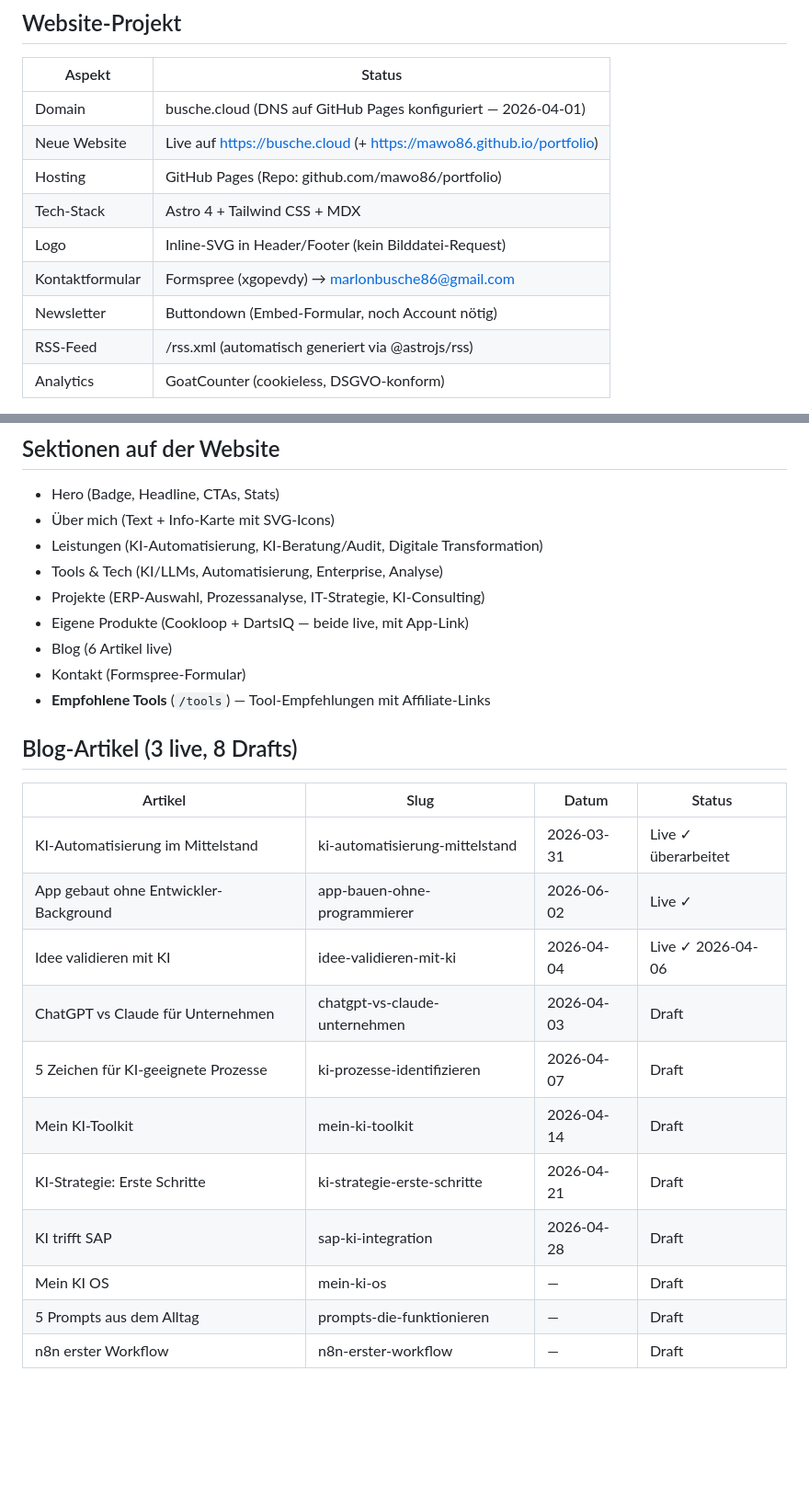
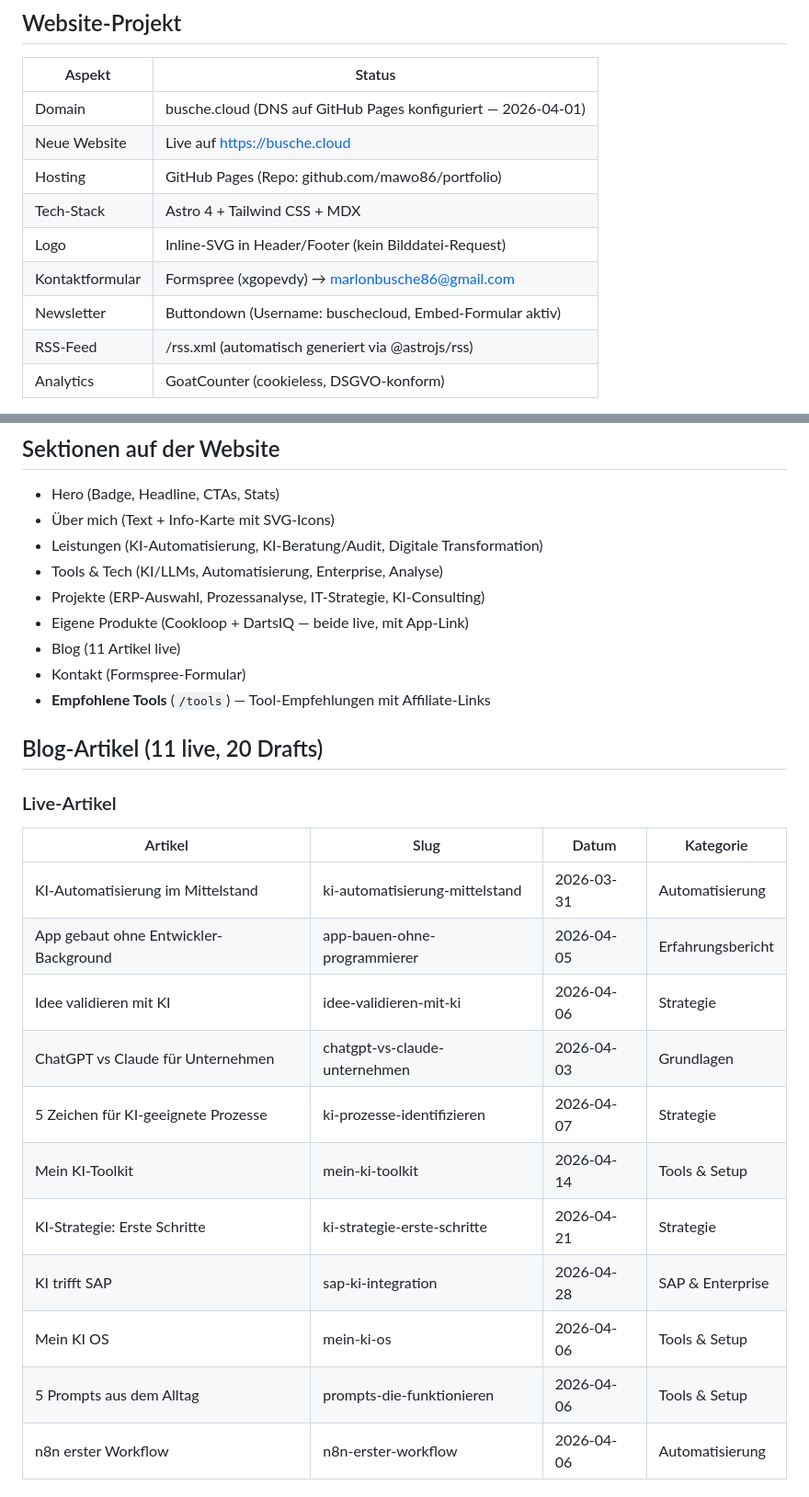
Before and after one commit to mawo86/portfolio, a Markdown page: context/current-data.md, 2 parts joined by grey strips. Shown at 92% size. Drawn GitHub-style; blank space fills up the shorter version.

```diff
--- a/context/current-data.md
+++ b/context/current-data.md
@@ -5,12 +5,12 @@
 | Aspekt | Status |
 |--------|--------|
 | Domain | busche.cloud (DNS auf GitHub Pages konfiguriert — 2026-04-01) |
-| Neue Website | Live auf https://busche.cloud (+ https://mawo86.github.io/portfolio) |
+| Neue Website | Live auf https://busche.cloud |
 | Hosting | GitHub Pages (Repo: github.com/mawo86/portfolio) |
 | Tech-Stack | Astro 4 + Tailwind CSS + MDX |
 | Logo | Inline-SVG in Header/Footer (kein Bilddatei-Request) |
 | Kontaktformular | Formspree (xgopevdy) → marlonbusche86@gmail.com |
-| Newsletter | Buttondown (Embed-Formular, noch Account nötig) |
+| Newsletter | Buttondown (Username: buschecloud, Embed-Formular aktiv) |
 | RSS-Feed | /rss.xml (automatisch generiert via @astrojs/rss) |
 | Analytics | GoatCounter (cookieless, DSGVO-konform) |
 
@@ -22,22 +22,25 @@
 - Tools & Tech (KI/LLMs, Automatisierung, Enterprise, Analyse)
 - Projekte (ERP-Auswahl, Prozessanalyse, IT-Strategie, KI-Consulting)
 - Eigene Produkte (Cookloop + DartsIQ — beide live, mit App-Link)
-- Blog (6 Artikel live)
+- Blog (11 Artikel live)
 - Kontakt (Formspree-Formular)
 - **Empfohlene Tools** (`/tools`) — Tool-Empfehlungen mit Affiliate-Links
 
-## Blog-Artikel (3 live, 8 Drafts)
+## Blog-Artikel (11 live, 20 Drafts)
 
-| Artikel | Slug | Datum | Status |
-|---------|------|-------|--------|
-| KI-Automatisierung im Mittelstand | ki-automatisierung-mittelstand | 2026-03-31 | Live ✓ überarbeitet |
-| App gebaut ohne Entwickler-Background | app-bauen-ohne-programmierer | 2026-06-02 | Live ✓ |
-| Idee validieren mit KI | idee-validieren-mit-ki | 2026-04-04 | Live ✓ 2026-04-06 |
-| ChatGPT vs Claude für Unternehmen | chatgpt-vs-claude-unternehmen | 2026-04-03 | Draft |
-| 5 Zeichen für KI-geeignete Prozesse | ki-prozesse-identifizieren | 2026-04-07 | Draft |
-| Mein KI-Toolkit | mein-ki-toolkit | 2026-04-14 | Draft |
-| KI-Strategie: Erste Schritte | ki-strategie-erste-schritte | 2026-04-21 | Draft |
-| KI trifft SAP | sap-ki-integration | 2026-04-28 | Draft |
-| Mein KI OS | mein-ki-os | — | Draft |
-| 5 Prompts aus dem Alltag | prompts-die-funktionieren | — | Draft |
-| n8n erster Workflow | n8n-erster-workflow | — | Draft |
+### Live-Artikel
+
+| Artikel | Slug | Datum | Kategorie |
+|---------|------|-------|-----------|
+| KI-Automatisierung im Mittelstand | ki-automatisierung-mittelstand | 2026-03-31 | Automatisierung |
+| App gebaut ohne Entwickler-Background | app-bauen-ohne-programmierer | 2026-04-05 | Erfahrungsbericht |
+| Idee validieren mit KI | idee-validieren-mit-ki | 2026-04-06 | Strategie |
+| ChatGPT vs Claude für Unternehmen | chatgpt-vs-claude-unternehmen | 2026-04-03 | Grundlagen |
+| 5 Zeichen für KI-geeignete Prozesse | ki-prozesse-identifizieren | 2026-04-07 | Strategie |
+| Mein KI-Toolkit | mein-ki-toolkit | 2026-04-14 | Tools & Setup |
+| KI-Strategie: Erste Schritte | ki-strategie-erste-schritte | 2026-04-21 | Strategie |
+| KI trifft SAP | sap-ki-integration | 2026-04-28 | SAP & Enterprise |
+| Mein KI OS | mein-ki-os | 2026-04-06 | Tools & Setup |
+| 5 Prompts aus dem Alltag | prompts-die-funktionieren | 2026-04-06 | Tools & Setup |
+| n8n erster Workflow | n8n-erster-workflow | 2026-04-06 | Automatisierung |
+
```
Also changed, not shown: other parts of context/current-data.md (+43 -17 lines), CLAUDE.md (+11 -10 lines).
